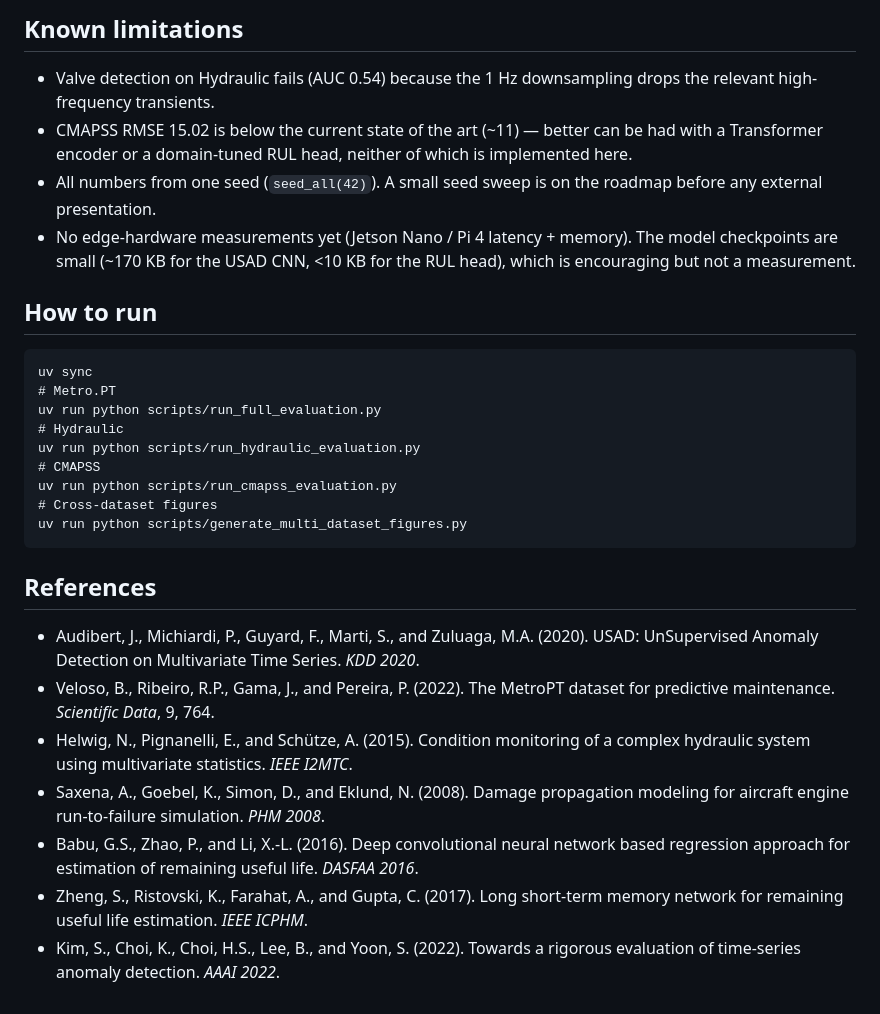
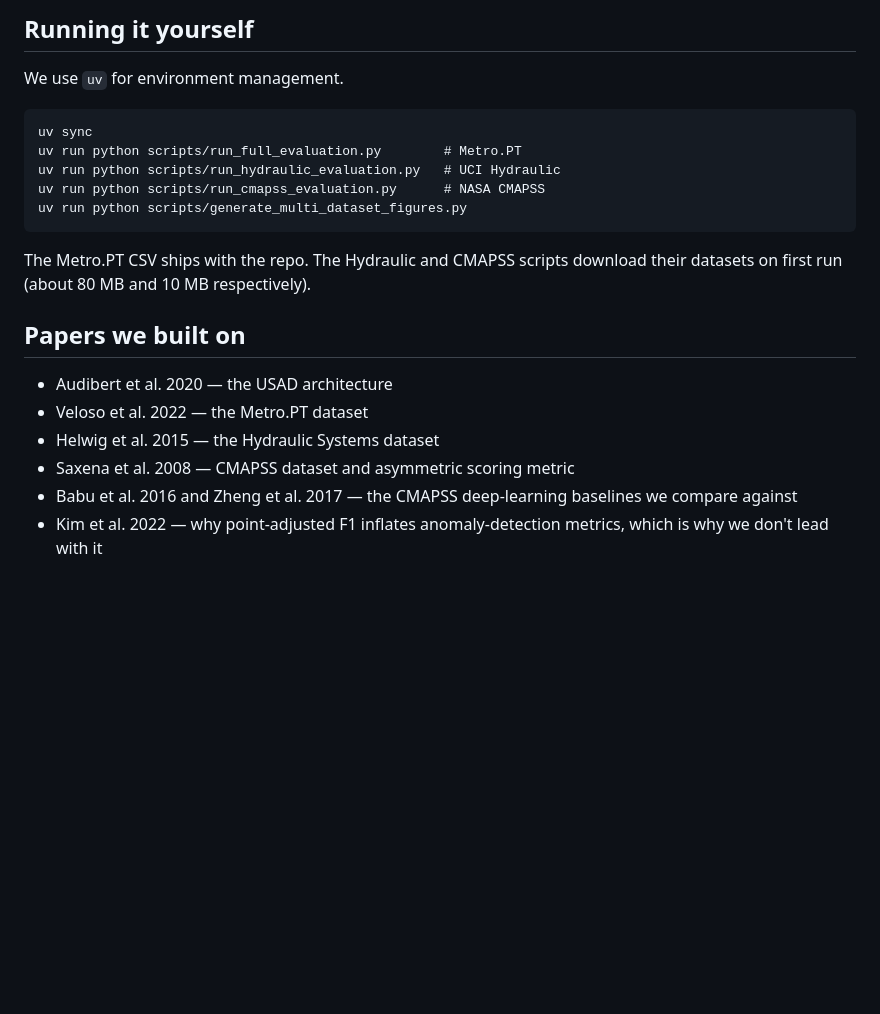
Before and after one commit to mosouab/EdgeSense, a Markdown page: README.md, the part around one of its changes. Drawn GitHub-style; blank space fills up the shorter version.

Commit message:
docs: rewrite README in project-pitch tone (less paper, more competition writeup)

````diff
--- a/README.md
+++ b/README.md
@@ -64,28 +78,21 @@ RMSE = 15.02 cycles puts EdgeSense between the two reference baselines on this b
 
-## Known limitations
-- Valve detection on Hydraulic fails (AUC 0.54) because the 1 Hz downsampling drops the relevant high-frequency transients.
-- CMAPSS RMSE 15.02 is below the current state of the art (~11) — better can be had with a Transformer encoder or a domain-tuned RUL head, neither of which is implemented here.
-- All numbers from one seed (`seed_all(42)`). A small seed sweep is on the roadmap before any external presentation.
-- No edge-hardware measurements yet (Jetson Nano / Pi 4 latency + memory). The model checkpoints are small (~170 KB for the USAD CNN, <10 KB for the RUL head), which is encouraging but not a measurement.
+## Running it yourself
+We use `uv` for environment management.
 
-## How to run
 ```
 uv sync
-# Metro.PT
-uv run python scripts/run_full_evaluation.py
-# Hydraulic
-uv run python scripts/run_hydraulic_evaluation.py
-# CMAPSS
-uv run python scripts/run_cmapss_evaluation.py
-# Cross-dataset figures
+uv run python scripts/run_full_evaluation.py        # Metro.PT
+uv run python scripts/run_hydraulic_evaluation.py   # UCI Hydraulic
+uv run python scripts/run_cmapss_evaluation.py      # NASA CMAPSS
 uv run python scripts/generate_multi_dataset_figures.py
 ```
 
-## References
-- Audibert, J., Michiardi, P., Guyard, F., Marti, S., and Zuluaga, M.A. (2020). USAD: UnSupervised Anomaly Detection on Multivariate Time Series. *KDD 2020*.
-- Veloso, B., Ribeiro, R.P., Gama, J., and Pereira, P. (2022). The MetroPT dataset for predictive maintenance. *Scientific Data*, 9, 764.
-- Helwig, N., Pignanelli, E., and Schütze, A. (2015). Condition monitoring of a complex hydraulic system using multivariate statistics. *IEEE I2MTC*.
-- Saxena, A., Goebel, K., Simon, D., and Eklund, N. (2008). Damage propagation modeling for aircraft engine run-to-failure simulation. *PHM 2008*.
-- Babu, G.S., Zhao, P., and Li, X.-L. (2016). Deep convolutional neural network based regression approach for estimation of remaining useful life. *DASFAA 2016*.
-- Zheng, S., Ristovski, K., Farahat, A., and Gupta, C. (2017). Long short-term memory network for remaining useful life estimation. *IEEE ICPHM*.
-- Kim, S., Choi, K., Choi, H.S., Lee, B., and Yoon, S. (2022). Towards a rigorous evaluation of time-series anomaly detection. *AAAI 2022*.
+The Metro.PT CSV ships with the repo. The Hydraulic and CMAPSS scripts download their datasets on first run (about 80 MB and 10 MB respectively).
+
+## Papers we built on
+- Audibert et al. 2020 — the USAD architecture
+- Veloso et al. 2022 — the Metro.PT dataset
+- Helwig et al. 2015 — the Hydraulic Systems dataset
+- Saxena et al. 2008 — CMAPSS dataset and asymmetric scoring metric
+- Babu et al. 2016 and Zheng et al. 2017 — the CMAPSS deep-learning baselines we compare against
+- Kim et al. 2022 — why point-adjusted F1 inflates anomaly-detection metrics, which is why we don't lead with it
````
Also changed, not shown: other parts of README.md (+53 -39 lines).
